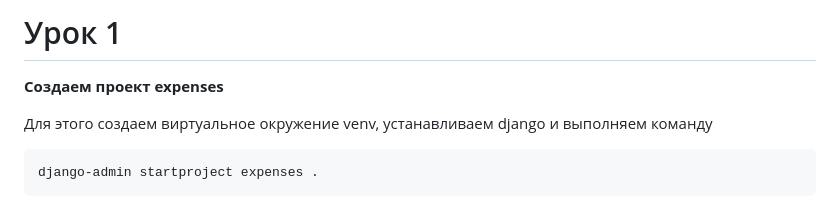
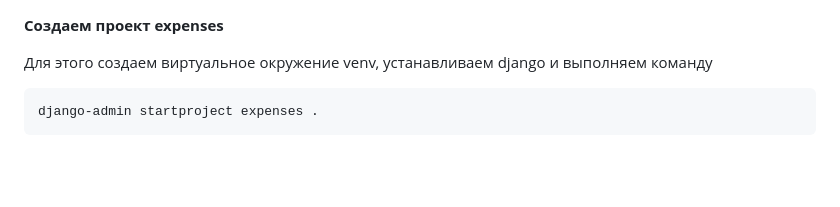
Before and after one commit to timurbakibayev/expenses, a Markdown page: lesson1.md, the part around the change. Rendered like a GitHub page; blank space fills up the shorter version.

```diff
--- a/lesson1.md
+++ b/lesson1.md
@@ -1,6 +1,3 @@
-Урок 1
-======
-
 **Создаем проект expenses**
 
 Для этого создаем виртуальное окружение venv, устанавливаем django и выполняем команду
```
Also changed, not shown: lesson2.md (+0 -3 lines).
